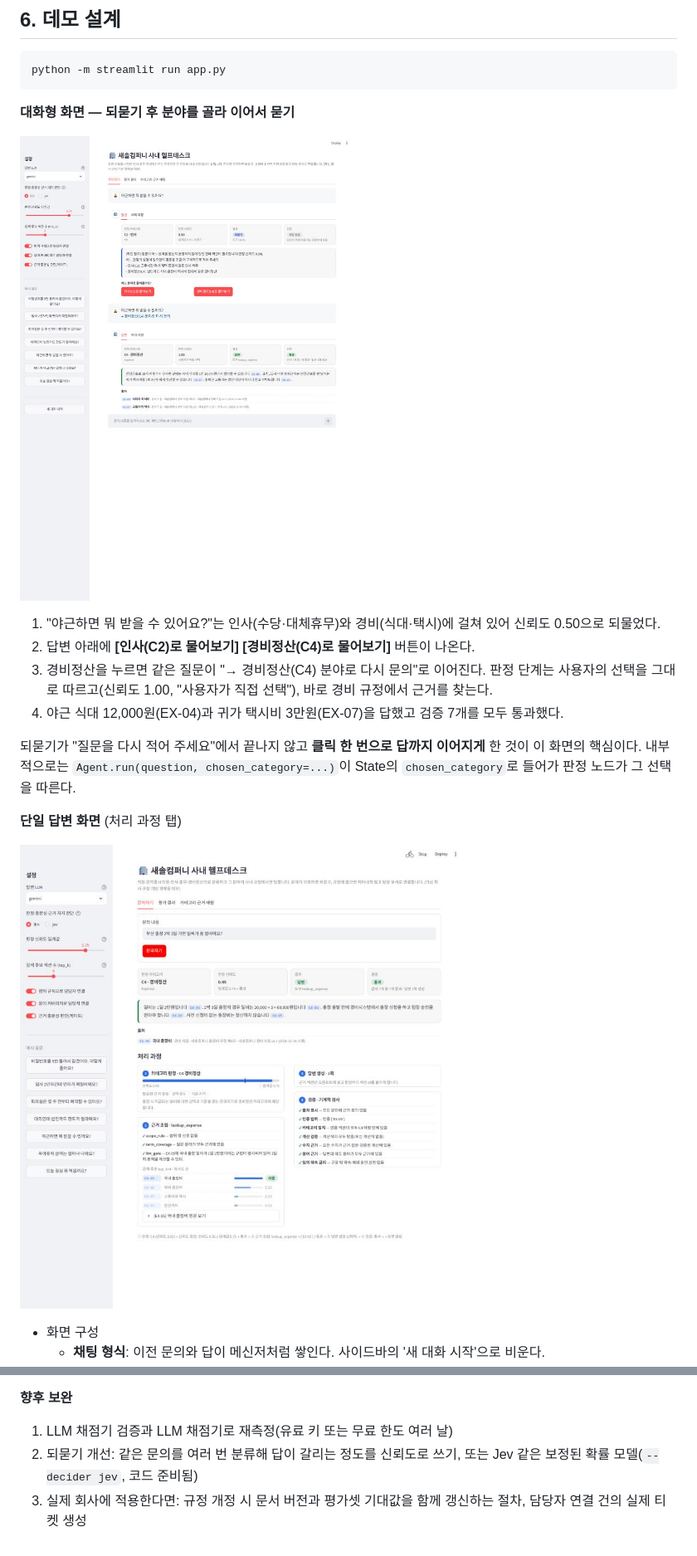
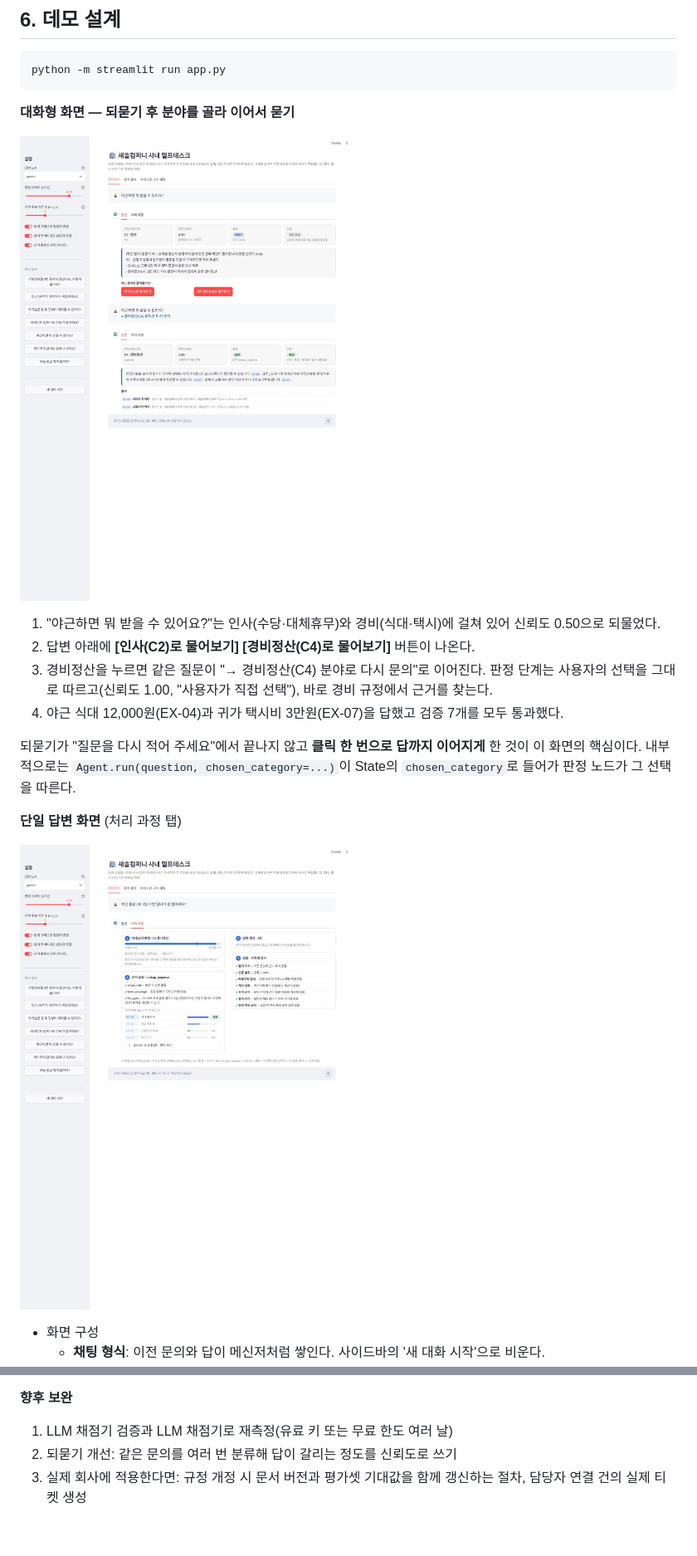
Before and after one commit to rubilisa08/office-helpdesk-agent, a Markdown page: REPORT.md, 2 parts joined by grey strips. Shown at 83% size. GitHub-like rendering; pictures changed too: assets/demo_answer.jpg, assets/demo_chat_clarify.jpg.

```diff
--- a/REPORT.md
+++ b/REPORT.md
@@ -272,5 +272,5 @@ python -m streamlit run app.py
 
 **향후 보완**
 1. LLM 채점기 검증과 LLM 채점기로 재측정(유료 키 또는 무료 한도 여러 날)
-2. 되묻기 개선: 같은 문의를 여러 번 분류해 답이 갈리는 정도를 신뢰도로 쓰기, 또는 Jev 같은 보정된 확률 모델(`--decider jev`, 코드 준비됨)
+2. 되묻기 개선: 같은 문의를 여러 번 분류해 답이 갈리는 정도를 신뢰도로 쓰기
 3. 실제 회사에 적용한다면: 규정 개정 시 문서 버전과 평가셋 기대값을 함께 갱신하는 절차, 담당자 연결 건의 실제 티켓 생성
```
Also changed, not shown: README.md (+2 -2 lines), results/history.md (+5 -5 lines), 13 other files.
